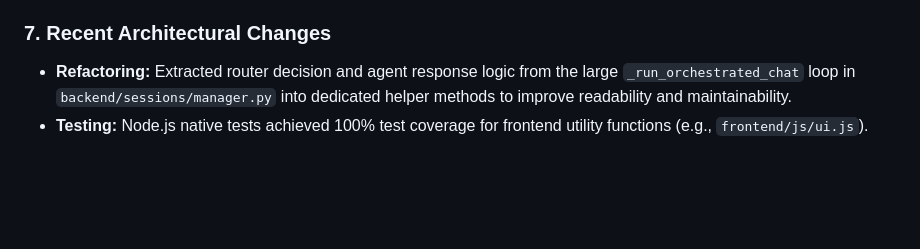
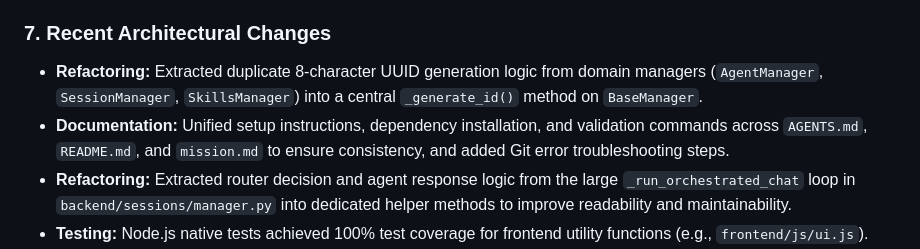
Before and after one commit to Helloguys3324/orchestratot, a Markdown page: docs/ARCHITECTURE_STATE.md, the part around the change. GitHub-like rendering; blank space fills up the shorter version.

Commit message:
ai-factory(reviewer): Review code quality
Updated `docs/ARCHITECTURE_STATE.md` to document the extraction of duplicate UUID generation logic to `BaseManager` and the unification of setup/validation instructions across documentation files.

## Validation Results

- `python -m compileall backend skills_library run.py`: PASSED
- `python .github/scripts/scan_secrets.py`: PASSED
- `python -m pytest -q`: PASSED
- JSON validation: NOT APPLICABLE
- Frontend validation: NOT APPLICABLE
- Mermaid/documentation validation: NOT APPLICABLE

## Frontend Walkthrough

- Frontend files changed: NO
- App start command: `...`
- URL opened: `...`
- Browser/runtime used: `...`
- Walkthrough performed: NOT APPLICABLE
- Video recorded: NOT SUPPORTED
- Screenshots captured: NOT SUPPORTED
- Console errors: NOT CHECKED
- Network errors: NOT CHECKED
- Visual issues found: NOT CHECKED
- Evidence location:
  - video: `...`
  - screenshots: `...`
  - trace/log: `...`

```diff
--- a/docs/ARCHITECTURE_STATE.md
+++ b/docs/ARCHITECTURE_STATE.md
@@ -59,6 +59,8 @@ The repository is structured into the following directories:
 - **Emergency Stop:** The `AUTOPILOT_STOP` file acts as an emergency stop signal; automation must immediately halt and the file must not be removed.
 
 ### 7. Recent Architectural Changes
+- **Refactoring:** Extracted duplicate 8-character UUID generation logic from domain managers (`AgentManager`, `SessionManager`, `SkillsManager`) into a central `_generate_id()` method on `BaseManager`.
+- **Documentation:** Unified setup instructions, dependency installation, and validation commands across `AGENTS.md`, `README.md`, and `mission.md` to ensure consistency, and added Git error troubleshooting steps.
 - **Refactoring:** Extracted router decision and agent response logic from the large `_run_orchestrated_chat` loop in `backend/sessions/manager.py` into dedicated helper methods to improve readability and maintainability.
 - **Testing:** Node.js native tests achieved 100% test coverage for frontend utility functions (e.g., `frontend/js/ui.js`).
 - **Error Handling:** Backend skills manager (`backend/skills/manager.py`) utilizes `catch_unexpected` and `async_catch_unexpected` context managers to robustly map generic exceptions to typed domain errors.
```
